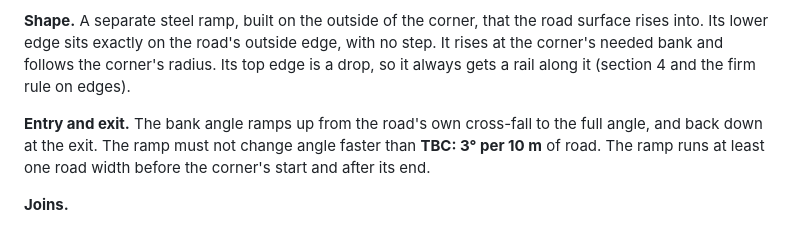
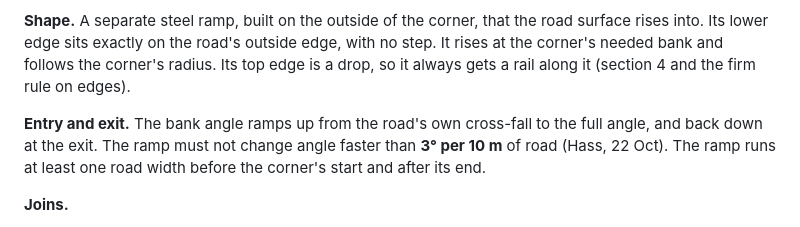
Before and after one commit to lampshadelight/terminal-island, a Markdown page: racing-game/design/map-rules.md, the part around the change. Drawn GitHub-style.

Commit message:
Confirm metal bank ramp rate at 3 degrees per 10 m
Claude-Session: https://claude.ai/code/session_01GcpzTfBZ7gPVcXEgbw57LU

```diff
--- a/racing-game/design/map-rules.md
+++ b/racing-game/design/map-rules.md
@@ -65,7 +65,7 @@ Sealed road, dirt, sand, wet sand, rock, loose rock, grass and snow. The export'
 
 **Shape.** A separate steel ramp, built on the outside of the corner, that the road surface rises into. Its lower edge sits exactly on the road's outside edge, with no step. It rises at the corner's needed bank and follows the corner's radius. Its top edge is a drop, so it always gets a rail along it (section 4 and the firm rule on edges).
 
-**Entry and exit.** The bank angle ramps up from the road's own cross-fall to the full angle, and back down at the exit. The ramp must not change angle faster than **TBC: 3° per 10 m** of road. The ramp runs at least one road width before the corner's start and after its end.
+**Entry and exit.** The bank angle ramps up from the road's own cross-fall to the full angle, and back down at the exit. The ramp must not change angle faster than **3° per 10 m** of road (Hass, 22 Oct). The ramp runs at least one road width before the corner's start and after its end.
 
 **Joins.**
 - Road edge: the bank's lower edge is the road's outside edge. The road mesh is cut along it, so there is no gap or step (same rule as the road joins in the export README).
```
